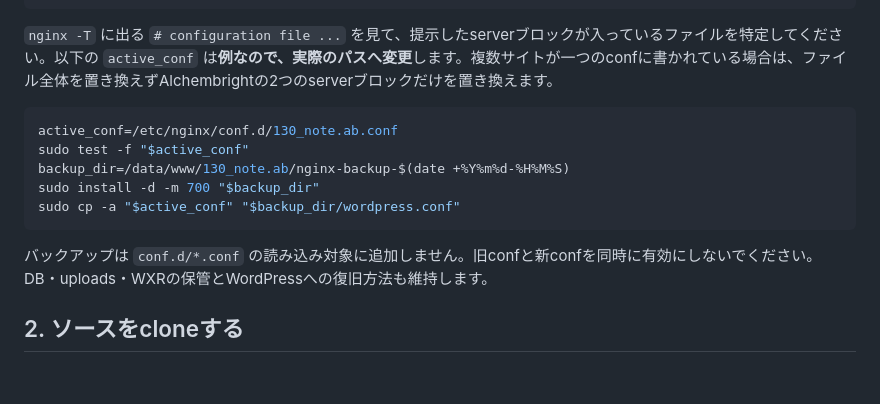
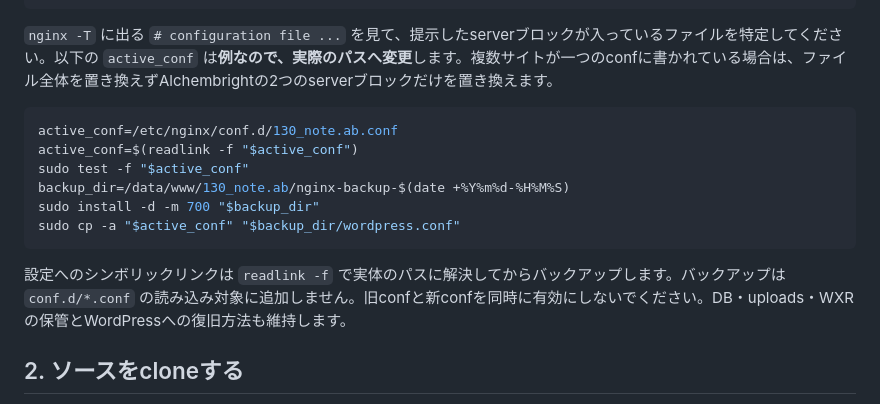
Before and after one commit to hirokiu/alchembright_web, a Markdown page: docs/vps-deployment.md, the part around the change. Rendered like a GitHub page; blank space fills up the shorter version.

Commit message:
docs: resolve active Nginx config before taking rollback backup

````diff
--- a/docs/vps-deployment.md
+++ b/docs/vps-deployment.md
@@ -35,13 +35,14 @@ sudo nginx -T
 
 ```sh
 active_conf=/etc/nginx/conf.d/130_note.ab.conf
+active_conf=$(readlink -f "$active_conf")
 sudo test -f "$active_conf"
 backup_dir=/data/www/130_note.ab/nginx-backup-$(date +%Y%m%d-%H%M%S)
 sudo install -d -m 700 "$backup_dir"
 sudo cp -a "$active_conf" "$backup_dir/wordpress.conf"
 ```
 
-バックアップは `conf.d/*.conf` の読み込み対象に追加しません。旧confと新confを同時に有効にしないでください。DB・uploads・WXRの保管とWordPressへの復旧方法も維持します。
+設定へのシンボリックリンクは `readlink -f` で実体のパスに解決してからバックアップします。バックアップは `conf.d/*.conf` の読み込み対象に追加しません。旧confと新confを同時に有効にしないでください。DB・uploads・WXRの保管とWordPressへの復旧方法も維持します。
 
 ## 2. ソースをcloneする
 
````
